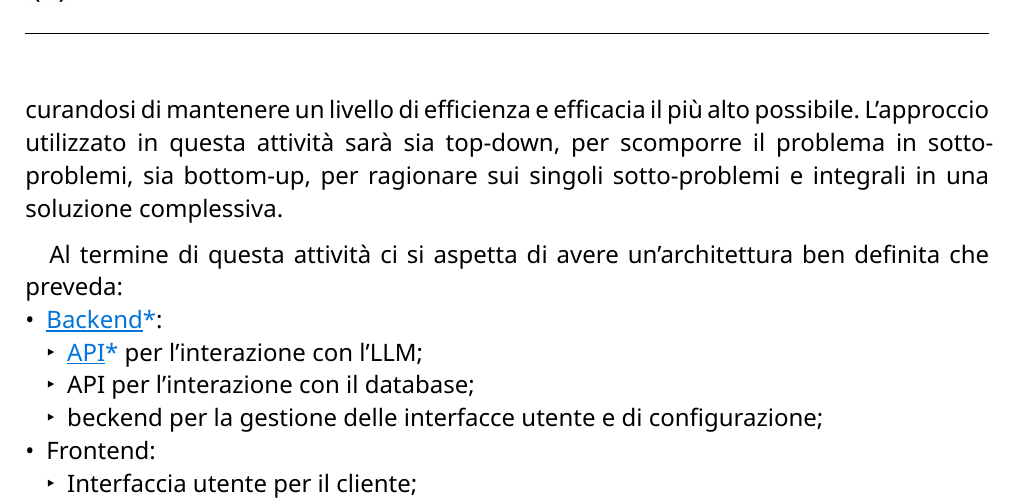
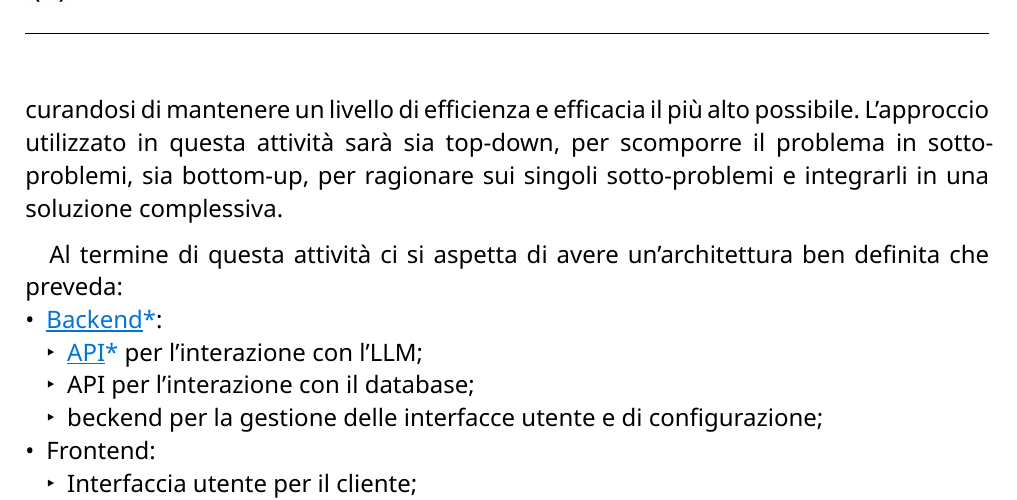
Before and after one commit to CodeHex16/documentazione, a Typst document (2 - RTB/source/Norme-di-Progetto.typ): part of page 11 of 23, cut so that both start at the same text. Compiled offline with Typst 0.15.

Commit message:
Update Norme-di-Progetto.typ

```diff
--- a/2 - RTB/source/Norme-di-Progetto.typ
+++ b/2 - RTB/source/Norme-di-Progetto.typ
@@ -202,7 +202,7 @@ La progettazione del sistema è il l'attività di definizione dell'architettura
 
 In particolare vanno definiti i componenti software e le loro interazioni, prestando attenzione a manterli separati e indipendenti per garantire una maggiore manutenibilità e scalabilità del sistema; in questo passaggio è importante anche definire le unità architetturali.\
 Inoltre vanno definite le responsabilità che verranno applicate in fase di codifica assicurandosi di mantenere un livello di efficienza e efficacia il più alto possibile.
-L'approccio utilizzato in questa attività sarà sia top-down, per scomporre il problema in sotto-problemi, sia bottom-up, per ragionare sui singoli sotto-problemi e integrali in una soluzione complessiva.
+L'approccio utilizzato in questa attività sarà sia top-down, per scomporre il problema in sotto-problemi, sia bottom-up, per ragionare sui singoli sotto-problemi e integrarli in una soluzione complessiva.
 
 Al termine di questa attività ci si aspetta di avere un'architettura ben definita che preveda:
 - #gloss[Backend]:
```
